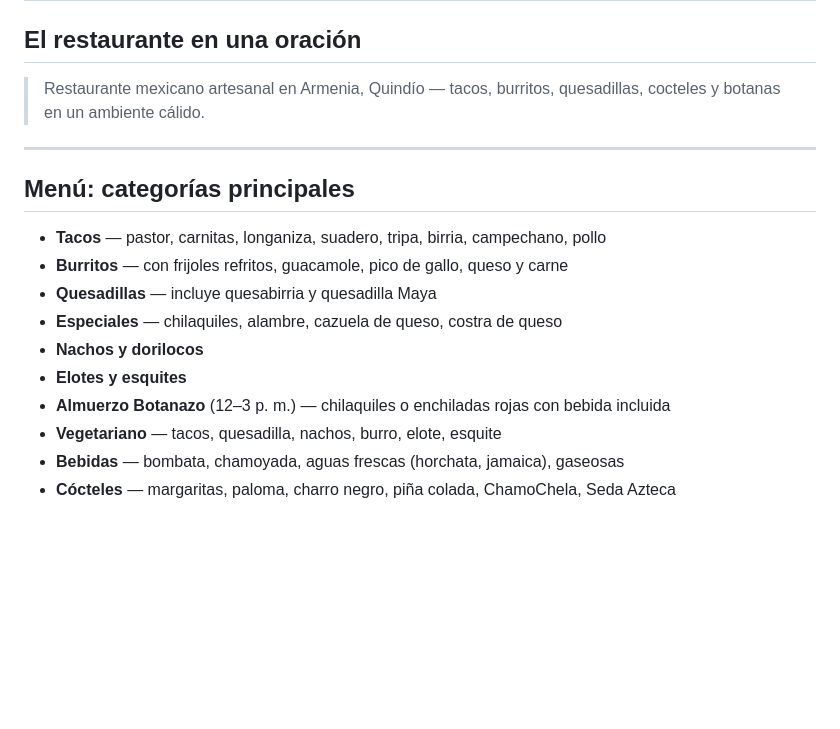
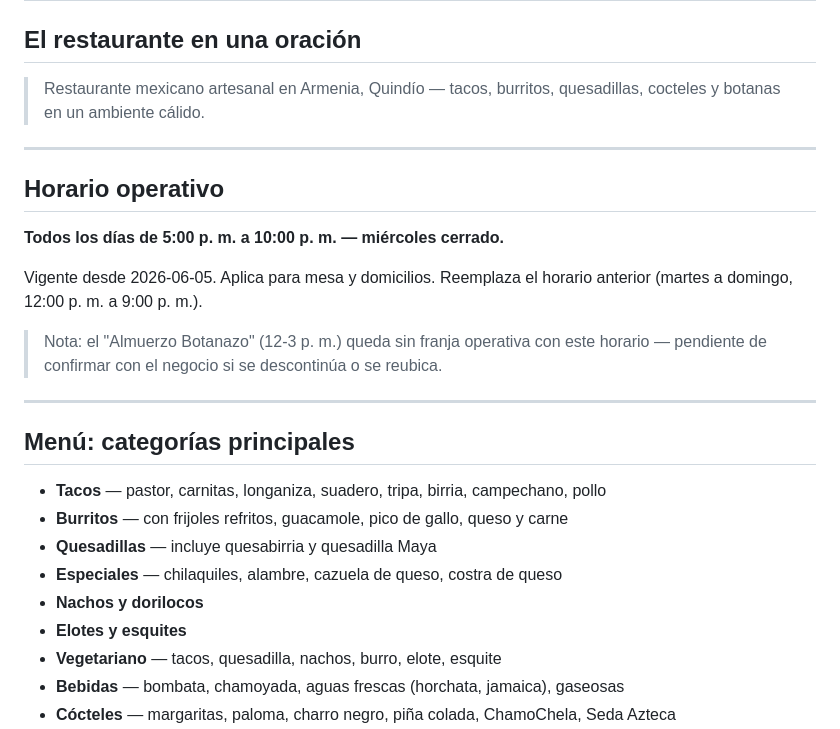
Before and after one commit to myseocompany/botanazo, a Markdown page: AGENTS.md, the part around the change. GitHub-like rendering; blank space fills up the shorter version.

Commit message:
documentar nuevo horario operativo en AGENTS.md
Agrega seccion de horario (todos los dias 5-10pm, miercoles cerrado)
y elimina la categoria Almuerzo Botanazo (12-3pm) que queda sin
franja operativa hasta confirmar con el negocio.

Co-Authored-By: Claude Opus 4.7 <noreply@anthropic.com>

```diff
--- a/AGENTS.md
+++ b/AGENTS.md
@@ -49,6 +49,16 @@ botanazo/
 
 ---
 
+## Horario operativo
+
+**Todos los días de 5:00 p. m. a 10:00 p. m. — miércoles cerrado.**
+
+Vigente desde 2026-06-05. Aplica para mesa y domicilios. Reemplaza el horario anterior (martes a domingo, 12:00 p. m. a 9:00 p. m.).
+
+> Nota: el "Almuerzo Botanazo" (12-3 p. m.) queda sin franja operativa con este horario — pendiente de confirmar con el negocio si se descontinúa o se reubica.
+
+---
+
 ## Menú: categorías principales
 
 - **Tacos** — pastor, carnitas, longaniza, suadero, tripa, birria, campechano, pollo
@@ -57,7 +67,6 @@ botanazo/
 - **Especiales** — chilaquiles, alambre, cazuela de queso, costra de queso
 - **Nachos y dorilocos**
 - **Elotes y esquites**
-- **Almuerzo Botanazo** (12–3 p. m.) — chilaquiles o enchiladas rojas con bebida incluida
 - **Vegetariano** — tacos, quesadilla, nachos, burro, elote, esquite
 - **Bebidas** — bombata, chamoyada, aguas frescas (horchata, jamaica), gaseosas
 - **Cócteles** — margaritas, paloma, charro negro, piña colada, ChamoChela, Seda Azteca
```
